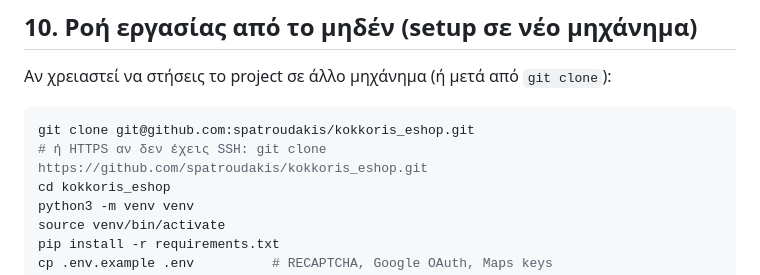
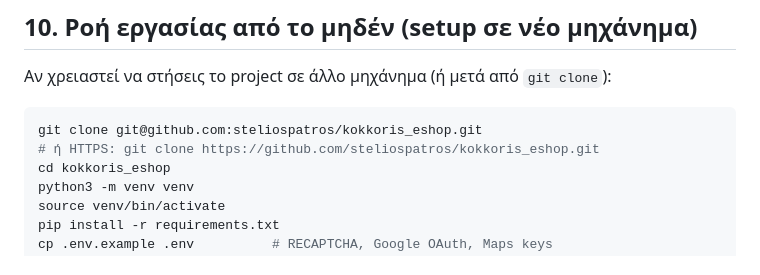
Before and after one commit to steliospatros/kokkoris_eshop, a Markdown page: SCRIPTS.md, the part around the change. GitHub-like rendering.

````diff
--- a/SCRIPTS.md
+++ b/SCRIPTS.md
@@ -842,8 +842,8 @@ for c in Product.objects.values_list('category__name', flat=True).distinct():
 Αν χρειαστεί να στήσεις το project σε άλλο μηχάνημα (ή μετά από `git clone`):
 
 ```bash
-git clone git@github.com:spatroudakis/kokkoris_eshop.git
-# ή HTTPS αν δεν έχεις SSH: git clone https://github.com/spatroudakis/kokkoris_eshop.git
+git clone git@github.com:steliospatros/kokkoris_eshop.git
+# ή HTTPS: git clone https://github.com/steliospatros/kokkoris_eshop.git
 cd kokkoris_eshop
 python3 -m venv venv
 source venv/bin/activate
````
Also changed, not shown: README.md (+5 -4 lines).
